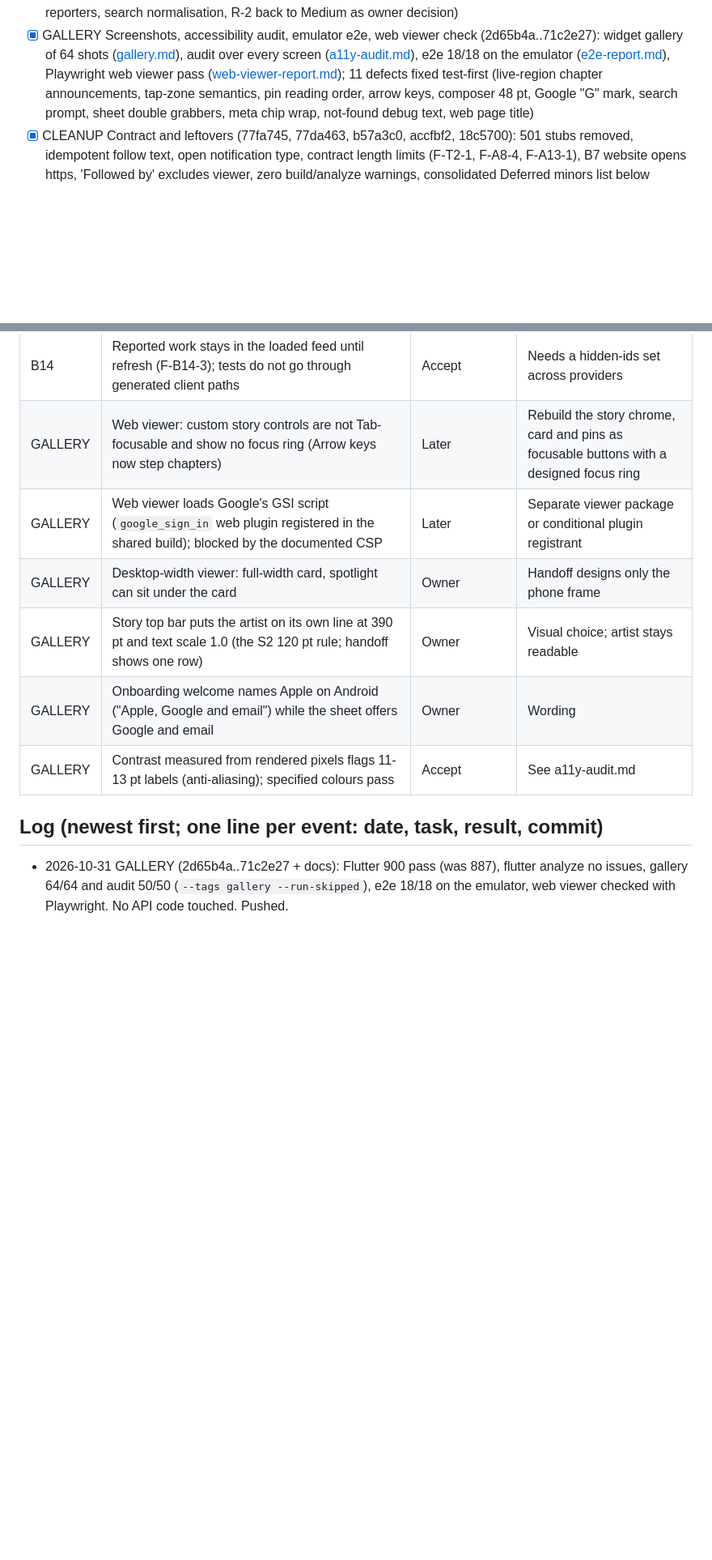
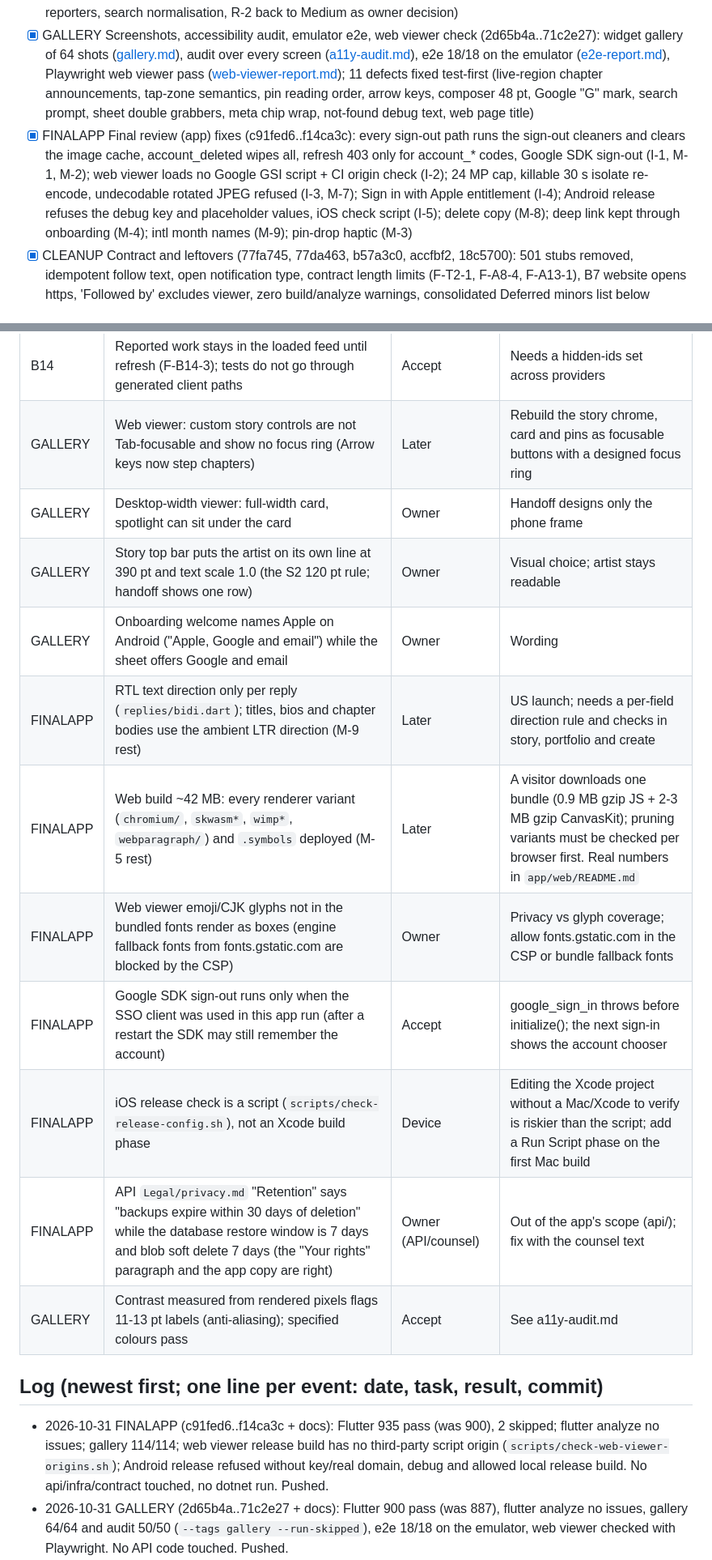
Before and after one commit to chestnutcone/photo_walkthrough_app, a Markdown page: docs/superpowers/PROGRESS.md, 2 parts joined by grey strips. Shown at 81% size. Drawn GitHub-style; blank space fills up the shorter version.

Commit message:
docs: record FINALAPP in PROGRESS (fixes, deferred minors, log)
Co-Authored-By: Claude Opus 5.5 <noreply@anthropic.com>

```diff
--- a/docs/superpowers/PROGRESS.md
+++ b/docs/superpowers/PROGRESS.md
@@ -70,6 +70,11 @@ Read this first after any interruption. Update it after every task, then commit.
   ([e2e-report.md](../review/e2e-report.md)), Playwright web viewer pass ([web-viewer-report.md](../review/web-viewer-report.md));
   11 defects fixed test-first (live-region chapter announcements, tap-zone semantics, pin reading order, arrow keys, composer 48 pt,
   Google "G" mark, search prompt, sheet double grabbers, meta chip wrap, not-found debug text, web page title)
+- [x] FINALAPP Final review (app) fixes (c91fed6..f14ca3c): every sign-out path runs the sign-out cleaners and clears the image
+  cache, account_deleted wipes all, refresh 403 only for account_* codes, Google SDK sign-out (I-1, M-1, M-2); web viewer loads no
+  Google GSI script + CI origin check (I-2); 24 MP cap, killable 30 s isolate re-encode, undecodable rotated JPEG refused (I-3, M-7);
+  Sign in with Apple entitlement (I-4); Android release refuses the debug key and placeholder values, iOS check script (I-5); delete
+  copy (M-8); deep link kept through onboarding (M-4); intl month names (M-9); pin-drop haptic (M-3)
 - [x] CLEANUP Contract and leftovers (77fa745, 77da463, b57a3c0, accfbf2, 18c5700): 501 stubs removed, idempotent follow text, open notification type, contract length limits (F-T2-1, F-A8-4, F-A13-1), B7 website opens https, 'Followed by' excludes viewer, zero build/analyze warnings, consolidated Deferred minors list below
 
 ## Review documents
@@ -149,13 +154,19 @@ names the viewer; unused `levels` test parameter (F-A4-10); all `dotnet build` w
 | B14 | Native crash scrub and a real scrubbed event (F-B14-2); Android release build unverified | Device | Needs a DSN / device |
 | B14 | Reported work stays in the loaded feed until refresh (F-B14-3); tests do not go through generated client paths | Accept | Needs a hidden-ids set across providers |
 | GALLERY | Web viewer: custom story controls are not Tab-focusable and show no focus ring (Arrow keys now step chapters) | Later | Rebuild the story chrome, card and pins as focusable buttons with a designed focus ring |
-| GALLERY | Web viewer loads Google's GSI script (`google_sign_in` web plugin registered in the shared build); blocked by the documented CSP | Later | Separate viewer package or conditional plugin registrant |
 | GALLERY | Desktop-width viewer: full-width card, spotlight can sit under the card | Owner | Handoff designs only the phone frame |
 | GALLERY | Story top bar puts the artist on its own line at 390 pt and text scale 1.0 (the S2 120 pt rule; handoff shows one row) | Owner | Visual choice; artist stays readable |
 | GALLERY | Onboarding welcome names Apple on Android ("Apple, Google and email") while the sheet offers Google and email | Owner | Wording |
+| FINALAPP | RTL text direction only per reply (`replies/bidi.dart`); titles, bios and chapter bodies use the ambient LTR direction (M-9 rest) | Later | US launch; needs a per-field direction rule and checks in story, portfolio and create |
+| FINALAPP | Web build ~42 MB: every renderer variant (`chromium/`, `skwasm*`, `wimp*`, `webparagraph/`) and `.symbols` deployed (M-5 rest) | Later | A visitor downloads one bundle (0.9 MB gzip JS + 2-3 MB gzip CanvasKit); pruning variants must be checked per browser first. Real numbers in `app/web/README.md` |
+| FINALAPP | Web viewer emoji/CJK glyphs not in the bundled fonts render as boxes (engine fallback fonts from fonts.gstatic.com are blocked by the CSP) | Owner | Privacy vs glyph coverage; allow fonts.gstatic.com in the CSP or bundle fallback fonts |
+| FINALAPP | Google SDK sign-out runs only when the SSO client was used in this app run (after a restart the SDK may still remember the account) | Accept | google_sign_in throws before initialize(); the next sign-in shows the account chooser |
+| FINALAPP | iOS release check is a script (`scripts/check-release-config.sh`), not an Xcode build phase | Device | Editing the Xcode project without a Mac/Xcode to verify is riskier than the script; add a Run Script phase on the first Mac build |
+| FINALAPP | API `Legal/privacy.md` "Retention" says "backups expire within 30 days of deletion" while the database restore window is 7 days and blob soft delete 7 days (the "Your rights" paragraph and the app copy are right) | Owner (API/counsel) | Out of the app's scope (api/); fix with the counsel text |
 | GALLERY | Contrast measured from rendered pixels flags 11-13 pt labels (anti-aliasing); specified colours pass | Accept | See a11y-audit.md |
 
 ## Log (newest first; one line per event: date, task, result, commit)
+- 2026-10-31 FINALAPP (c91fed6..f14ca3c + docs): Flutter 935 pass (was 900), 2 skipped; flutter analyze no issues; gallery 114/114; web viewer release build has no third-party script origin (`scripts/check-web-viewer-origins.sh`); Android release refused without key/real domain, debug and allowed local release build. No api/infra/contract touched, no dotnet run. Pushed.
 - 2026-10-31 GALLERY (2d65b4a..71c2e27 + docs): Flutter 900 pass (was 887), flutter analyze no issues, gallery 64/64 and audit 50/50 (`--tags gallery --run-skipped`), e2e 18/18 on the emulator, web viewer checked with Playwright. No API code touched. Pushed.
 - 2026-10-31 CLEANUP (77fa745..18c5700 + docs): API 1406/1406 (was 1389), Flutter 887 pass (was 878), flutter analyze no issues, dotnet build 0 warnings. Deferred minors consolidated above. Pushed.
 - 2026-10-31 S2 review fixes (399497f..51d7f26): API 1389/1389 (was 1335), Flutter 878 pass, flutter analyze only the 6 integration_test infos. Owner decision open: I-5 illegal_content instant hide (threat-model section 7). Pushed.
```
Also changed, not shown: other parts of docs/superpowers/PROGRESS.md (+2 -2 lines).
